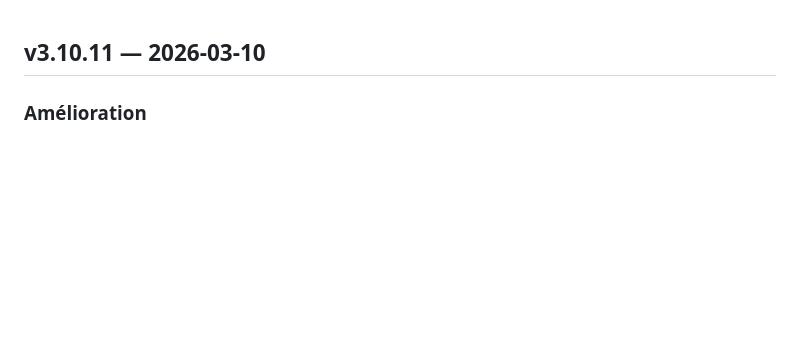
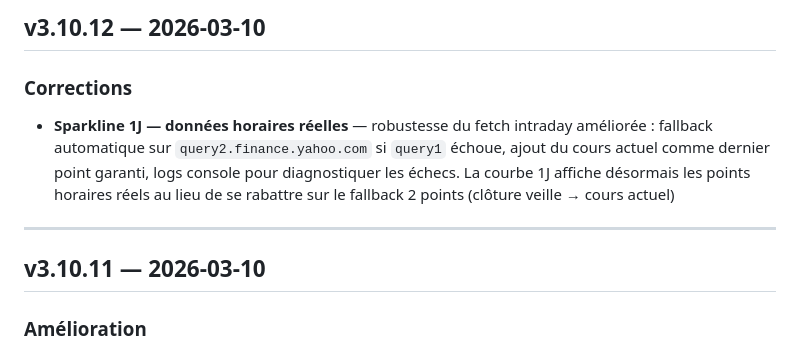
Before and after one commit to unyti/heredit-releases, a Markdown page: CHANGELOG.md, the part around the change. Drawn GitHub-style; blank space fills up the shorter version.

```diff
--- a/CHANGELOG.md
+++ b/CHANGELOG.md
@@ -1,3 +1,10 @@
+## v3.10.12 — 2026-03-10
+
+### Corrections
+- **Sparkline 1J — données horaires réelles** — robustesse du fetch intraday améliorée : fallback automatique sur `query2.finance.yahoo.com` si `query1` échoue, ajout du cours actuel comme dernier point garanti, logs console pour diagnostiquer les échecs. La courbe 1J affiche désormais les points horaires réels au lieu de se rabattre sur le fallback 2 points (clôture veille → cours actuel)
+
+---
+
 ## v3.10.11 — 2026-03-10
 
 ### Amélioration
```
